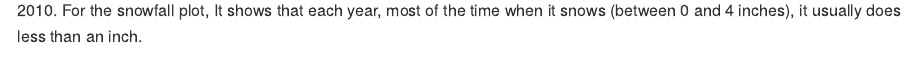
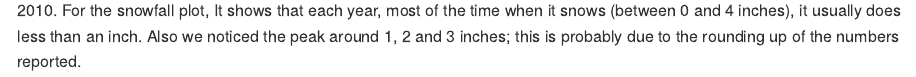
Before and after one commit to dewyork/p8105_hw3_at2710, an R Markdown document (p8105_hw3_at2710.Rmd): the page in a window 1100 px wide, from 6000 px down. The pictures show the output file p8105_hw3_at2710.md that the author committed with the source, drawn offline in the style of GitHub; long lines of code are wrapped.

Commit message:
Added sentence

````diff
--- a/p8105_hw3_at2710.Rmd
+++ b/p8105_hw3_at2710.Rmd
@@ -191,4 +191,4 @@ plot_b <- cleaned_dat %>% filter(snow > 0 & snow < 100/25.4) %>% ggplot(aes(x =
 plot_a + plot_b + plot_layout(ncol = 1, heights = c(1, 2))
 ```
 
-**Answer**: The key takeaways from these figures are the temperature measured in New York has been climbing from 1990 to 2010. For the snowfall plot, It shows that each year, most of the time when it snows (between 0 and 4 inches), it usually does less than an inch.
+**Answer**: The key takeaways from these figures are the temperature measured in New York has been climbing from 1990 to 2010. For the snowfall plot, It shows that each year, most of the time when it snows (between 0 and 4 inches), it usually does less than an inch. Also we noticed the peak around 1, 2 and 3 inches; this is probably due to the rounding up of the numbers reported.
````
Also changed, not shown: p8105_hw3_at2710.md, 1 other file.
